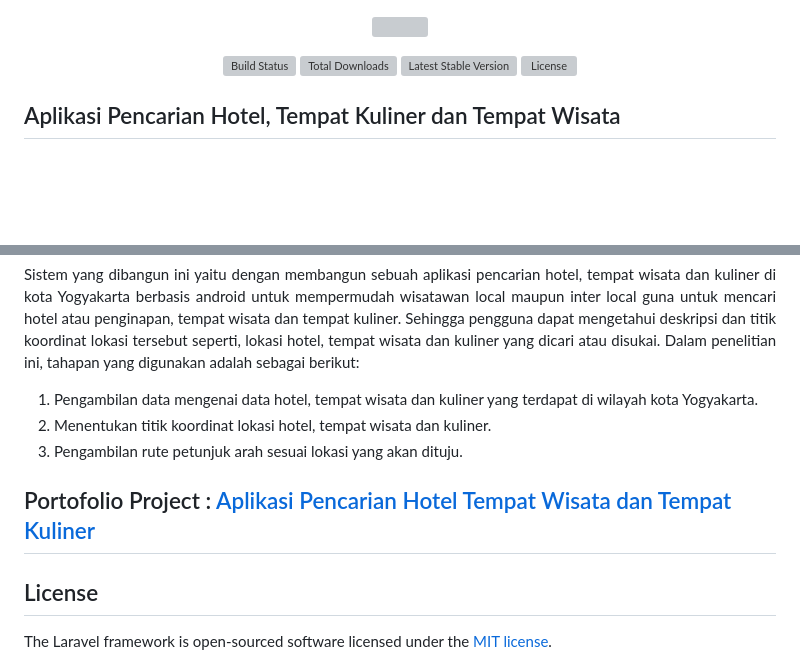
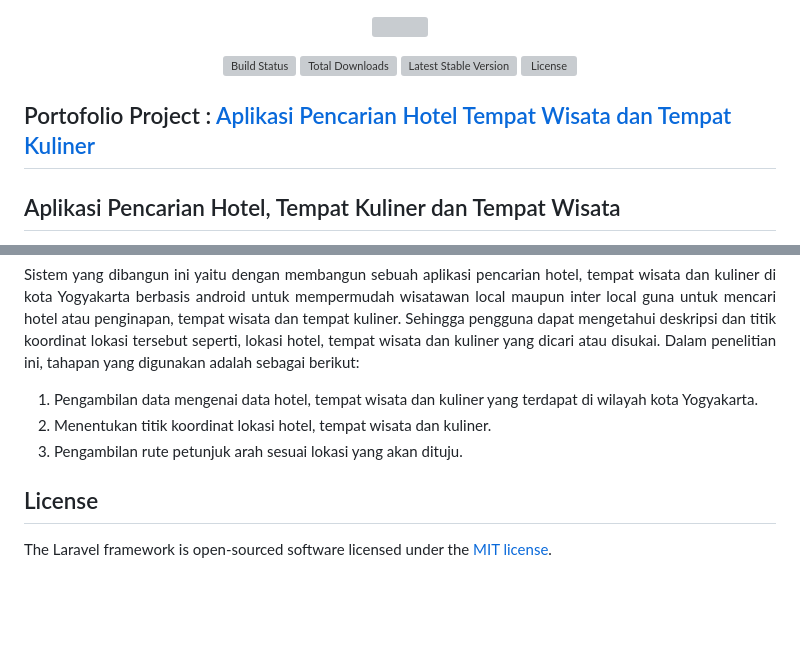
Before and after one commit to msyarifhid/Aplikasi-Pencarian-Hotel-Tempat-Wisata-dan-Tempat-Kuliner, a Markdown page: README.md, 2 parts joined by grey strips. GitHub-like rendering; blank space fills up the shorter version; grey boxes are pictures that could not be loaded.

```diff
--- a/README.md
+++ b/README.md
@@ -7,6 +7,8 @@
 <a href="https://packagist.org/packages/laravel/framework"><img src="https://img.shields.io/packagist/v/laravel/framework" alt="Latest Stable Version"></a>
 <a href="https://packagist.org/packages/laravel/framework"><img src="https://img.shields.io/packagist/l/laravel/framework" alt="License"></a>
 </p>
+
+## Portofolio Project : <a href="Website/assets/img/portofolio/PORTOFOLIO PROJECT APLIKASI PENCARIAN HOTEL TEMPAT WISATA DAN KULINER DI KOTA YOGYAKARTA .pdf" download>Aplikasi Pencarian Hotel Tempat Wisata dan Tempat Kuliner</a>
 
 ## Aplikasi Pencarian Hotel, Tempat Kuliner dan Tempat Wisata
 
@@ -33,9 +35,6 @@ Mengembangkan media informasi pemetaan koordinat lokasi hotel, tempat wisata dan
 3. Pengambilan rute petunjuk arah sesuai lokasi yang akan dituju.
 
 
-## Portofolio Project : <a href="Website/assets/img/portofolio/PORTOFOLIO PROJECT APLIKASI PENCARIAN HOTEL TEMPAT WISATA DAN KULINER DI KOTA YOGYAKARTA .pdf" download>Aplikasi Pencarian Hotel Tempat Wisata dan Tempat Kuliner</a>
-
-
 ## License
 
 The Laravel framework is open-sourced software licensed under the [MIT license](https://opensource.org/licenses/MIT).
```
